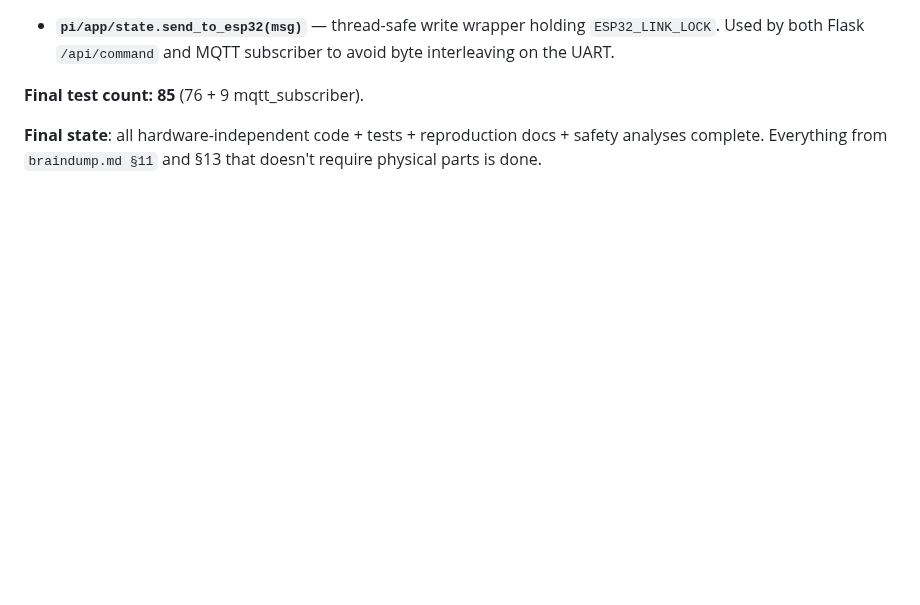
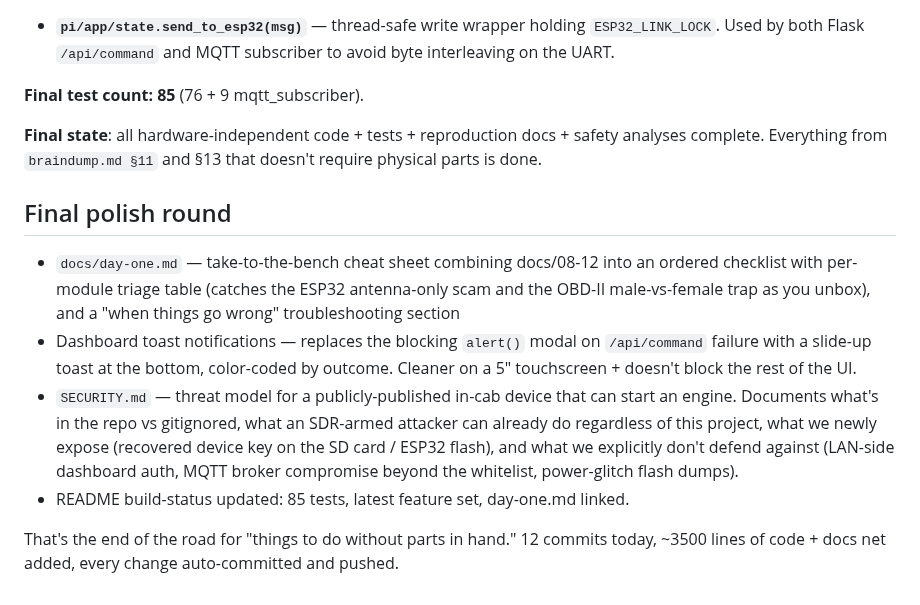
Before and after one commit to SixOfFive/2009_kia_spectra, a Markdown page: logs/2026-05-24.md, the part around the change. GitHub-like rendering; blank space fills up the shorter version.

```diff
--- a/logs/2026-05-24.md
+++ b/logs/2026-05-24.md
@@ -102,3 +102,12 @@ Couple more rounds added (`b344acf`, plus pre-flight in this round):
 **Final test count: 85** (76 + 9 mqtt_subscriber).
 
 **Final state**: all hardware-independent code + tests + reproduction docs + safety analyses complete. Everything from `braindump.md §11` and §13 that doesn't require physical parts is done.
+
+## Final polish round
+
+- `docs/day-one.md` — take-to-the-bench cheat sheet combining docs/08-12 into an ordered checklist with per-module triage table (catches the ESP32 antenna-only scam and the OBD-II male-vs-female trap as you unbox), and a "when things go wrong" troubleshooting section
+- Dashboard toast notifications — replaces the blocking `alert()` modal on `/api/command` failure with a slide-up toast at the bottom, color-coded by outcome. Cleaner on a 5" touchscreen + doesn't block the rest of the UI.
+- `SECURITY.md` — threat model for a publicly-published in-cab device that can start an engine. Documents what's in the repo vs gitignored, what an SDR-armed attacker can already do regardless of this project, what we newly expose (recovered device key on the SD card / ESP32 flash), and what we explicitly don't defend against (LAN-side dashboard auth, MQTT broker compromise beyond the whitelist, power-glitch flash dumps).
+- README build-status updated: 85 tests, latest feature set, day-one.md linked.
+
+That's the end of the road for "things to do without parts in hand." 12 commits today, ~3500 lines of code + docs net added, every change auto-committed and pushed.
```
Also changed, not shown: README.md (+7 -6 lines).
